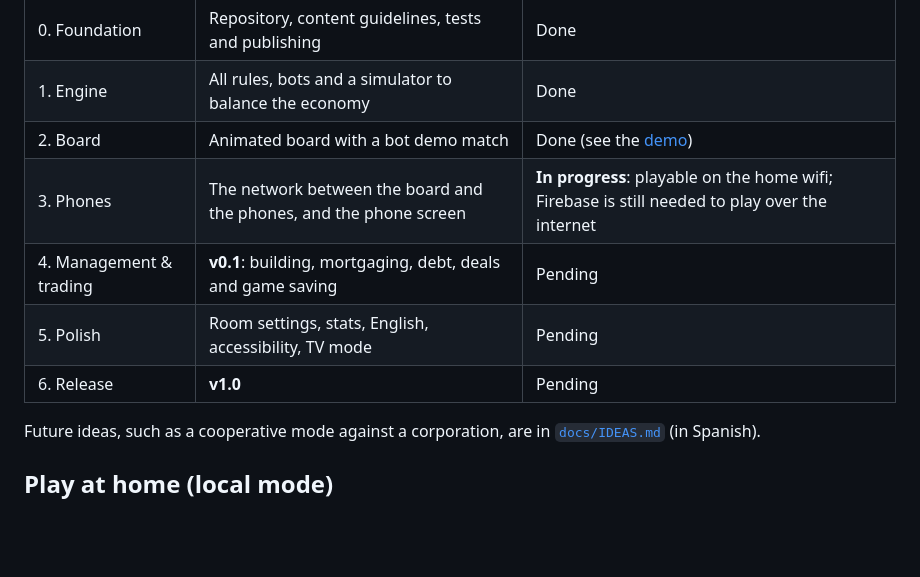
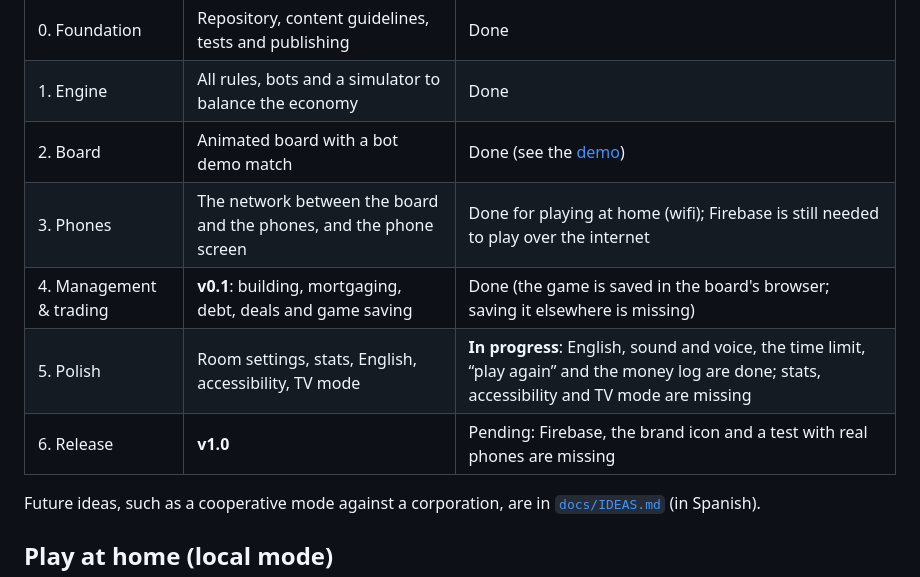
Before and after one commit to Kenny28-176/duenos-de-la-ciudad, a Markdown page: README.en.md, the part around the change. Drawn GitHub-style; blank space fills up the shorter version.

```diff
--- a/README.en.md
+++ b/README.en.md
@@ -46,10 +46,10 @@
 | 0. Foundation | Repository, content guidelines, tests and publishing | Done |
 | 1. Engine | All rules, bots and a simulator to balance the economy | Done |
 | 2. Board | Animated board with a bot demo match | Done (see the [demo](public/tablero.html)) |
-| 3. Phones | The network between the board and the phones, and the phone screen | **In progress**: playable on the home wifi; Firebase is still needed to play over the internet |
-| 4. Management & trading | **v0.1**: building, mortgaging, debt, deals and game saving | Pending |
-| 5. Polish | Room settings, stats, English, accessibility, TV mode | Pending |
-| 6. Release | **v1.0** | Pending |
+| 3. Phones | The network between the board and the phones, and the phone screen | Done for playing at home (wifi); Firebase is still needed to play over the internet |
+| 4. Management & trading | **v0.1**: building, mortgaging, debt, deals and game saving | Done (the game is saved in the board's browser; saving it elsewhere is missing) |
+| 5. Polish | Room settings, stats, English, accessibility, TV mode | **In progress**: English, sound and voice, the time limit, “play again” and the money log are done; stats, accessibility and TV mode are missing |
+| 6. Release | **v1.0** | Pending: Firebase, the brand icon and a test with real phones are missing |
 
 Future ideas, such as a cooperative mode against a corporation, are in [`docs/IDEAS.md`](docs/IDEAS.md) (in Spanish).
 
```
Also changed, not shown: CLAUDE.md (+8 -5 lines), README.md (+4 -4 lines).
